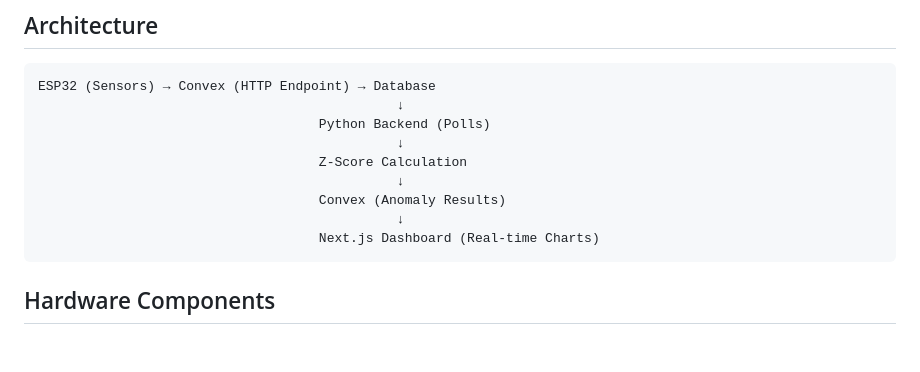
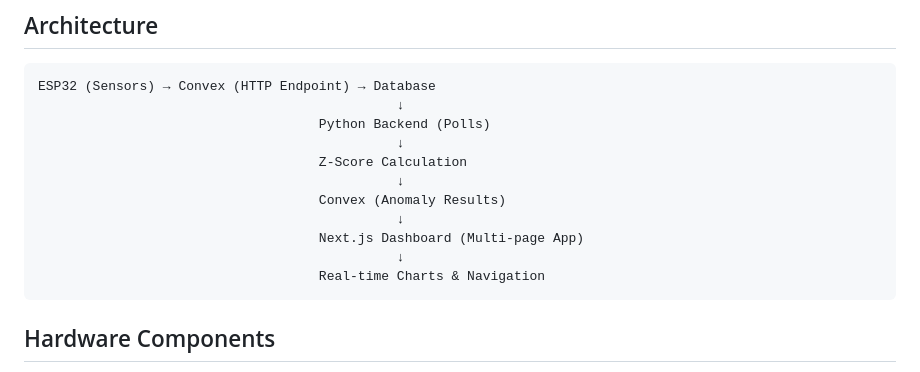
Before and after one commit to ccmlmn/Landslide-IoT-Monitoring-System-, a Markdown page: README.md, the part around one of its changes. Drawn GitHub-style; blank space fills up the shorter version.

````diff
--- a/README.md
+++ b/README.md
@@ -13,7 +13,9 @@ ESP32 (Sensors) → Convex (HTTP Endpoint) → Database
                                               ↓
                                     Convex (Anomaly Results)
                                               ↓
-                                    Next.js Dashboard (Real-time Charts)
+                                    Next.js Dashboard (Multi-page App)
+                                              ↓
+                                    Real-time Charts & Navigation
 ```
 
 ## Hardware Components
````
Also changed, not shown: other parts of README.md (+54 -34 lines).
